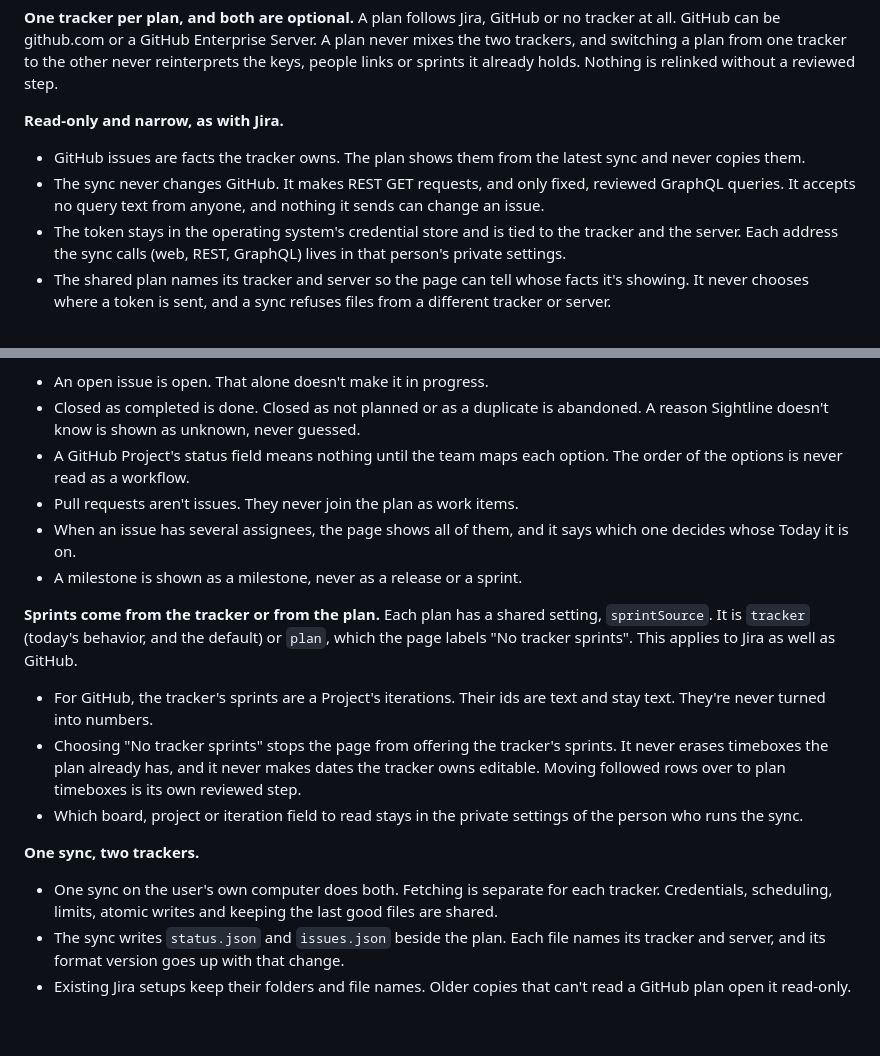
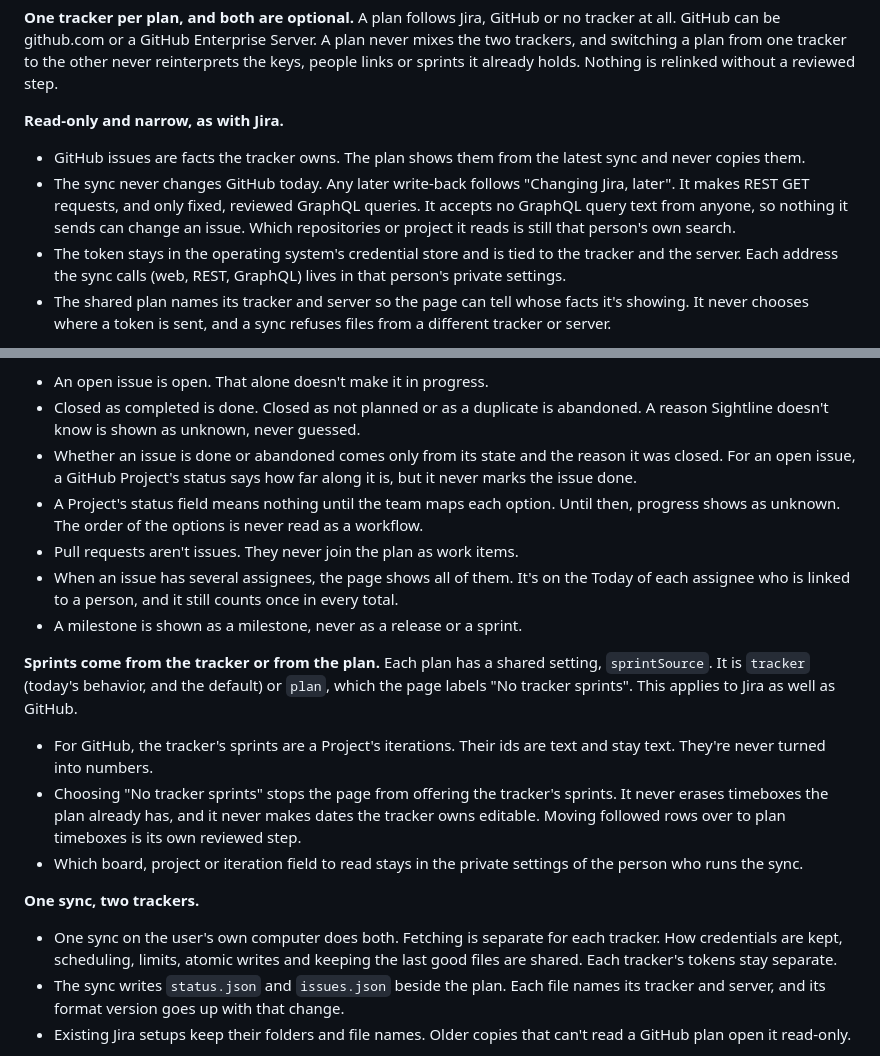
Before and after one commit to troylar/sightline-planner, a Markdown page: vision.md, 2 parts joined by grey strips. Drawn GitHub-style; blank space fills up the shorter version.

Commit message:
docs(vision): settle GitHub status precedence and several assignees
Co-Authored-By: Claude Opus 5.5 <noreply@anthropic.com>

```diff
--- a/vision.md
+++ b/vision.md
@@ -374,8 +374,9 @@ reviewed step.
 
 **Read-only and narrow, as with Jira.**
 - GitHub issues are facts the tracker owns. The plan shows them from the latest sync and never copies them.
-- The sync never changes GitHub. It makes REST GET requests, and only fixed, reviewed GraphQL queries. It accepts no
-  query text from anyone, and nothing it sends can change an issue.
+- The sync never changes GitHub today. Any later write-back follows "Changing Jira, later". It makes REST GET
+  requests, and only fixed, reviewed GraphQL queries. It accepts no GraphQL query text from anyone, so nothing it
+  sends can change an issue. Which repositories or project it reads is still that person's own search.
 - The token stays in the operating system's credential store and is tied to the tracker and the server. Each address
   the sync calls (web, REST, GraphQL) lives in that person's private settings.
 - The shared plan names its tracker and server so the page can tell whose facts it's showing. It never chooses where
@@ -394,10 +395,13 @@ reviewed step.
 - An open issue is open. That alone doesn't make it in progress.
 - Closed as completed is done. Closed as not planned or as a duplicate is abandoned. A reason Sightline doesn't know
   is shown as unknown, never guessed.
-- A GitHub Project's status field means nothing until the team maps each option. The order of the options is never
-  read as a workflow.
+- Whether an issue is done or abandoned comes only from its state and the reason it was closed. For an open issue, a
+  GitHub Project's status says how far along it is, but it never marks the issue done.
+- A Project's status field means nothing until the team maps each option. Until then, progress shows as unknown.
+  The order of the options is never read as a workflow.
 - Pull requests aren't issues. They never join the plan as work items.
-- When an issue has several assignees, the page shows all of them, and it says which one decides whose Today it is on.
+- When an issue has several assignees, the page shows all of them. It's on the Today of each assignee who is linked to
+  a person, and it still counts once in every total.
 - A milestone is shown as a milestone, never as a release or a sprint.
 
 **Sprints come from the tracker or from the plan.** Each plan has a shared setting, `sprintSource`. It is `tracker`
@@ -411,8 +415,8 @@ well as GitHub.
 - Which board, project or iteration field to read stays in the private settings of the person who runs the sync.
 
 **One sync, two trackers.**
-- One sync on the user's own computer does both. Fetching is separate for each tracker. Credentials, scheduling,
-  limits, atomic writes and keeping the last good files are shared.
+- One sync on the user's own computer does both. Fetching is separate for each tracker. How credentials are kept,
+  scheduling, limits, atomic writes and keeping the last good files are shared. Each tracker's tokens stay separate.
 - The sync writes `status.json` and `issues.json` beside the plan. Each file names its tracker and server, and its
   format version goes up with that change.
 - Existing Jira setups keep their folders and file names. Older copies that can't read a GitHub plan open it
```
